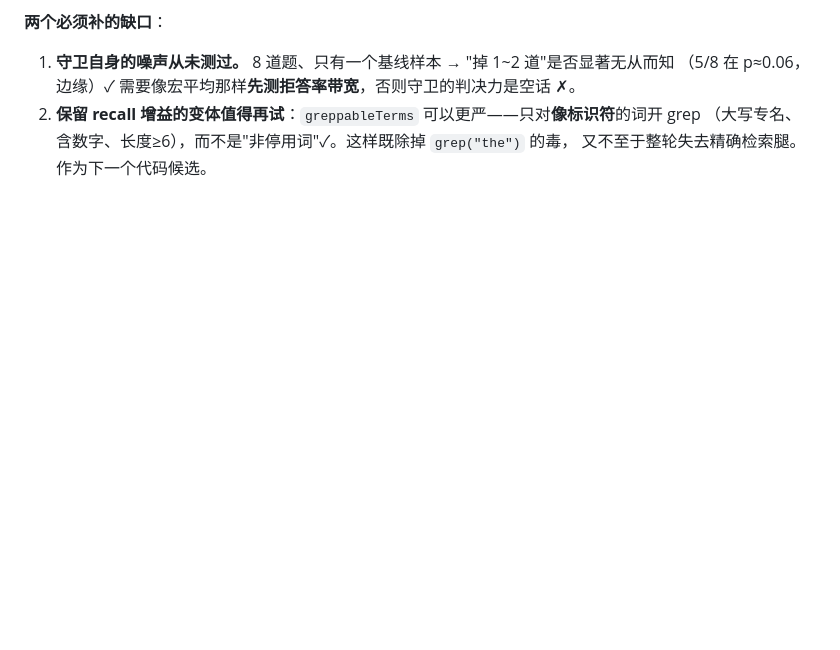
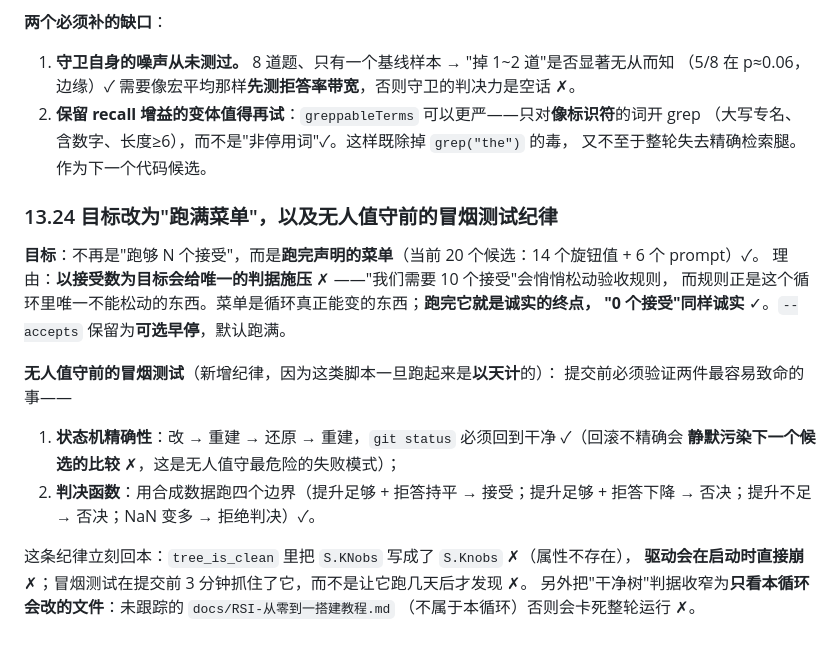
Before and after one commit to Caobaining1/FreeRAG, a Markdown page: docs/plan.md, the part around the change. Drawn GitHub-style; blank space fills up the shorter version.

Commit message:
plan §13.24: the goal is the menu, and smoke-test the state machine before a multi-day run

```diff
--- a/docs/plan.md
+++ b/docs/plan.md
@@ -1659,3 +1659,22 @@ refusals = sum(1 for r in null_rows if REFUSAL.search(r.get("answer", "")))
 2. **保留 recall 增益的变体值得再试**：`greppableTerms` 可以更严——只对**像标识符**的词开 grep
    （大写专名、含数字、长度≥6），而不是"非停用词"✓。这样既除掉 `grep("the")` 的毒，
    又不至于整轮失去精确检索腿。作为下一个代码候选。
+
+### 13.24 目标改为"跑满菜单"，以及无人值守前的冒烟测试纪律
+
+**目标**：不再是"跑够 N 个接受"，而是**跑完声明的菜单**（当前 20 个候选：14 个旋钮值 + 6 个 prompt）✓。
+理由：**以接受数为目标会给唯一的判据施压** ✗ ——"我们需要 10 个接受"会悄悄松动验收规则，
+而规则正是这个循环里唯一不能松动的东西。菜单是循环真正能变的东西；**跑完它就是诚实的终点，
+"0 个接受"同样诚实** ✓。`--accepts` 保留为**可选早停**，默认跑满。
+
+**无人值守前的冒烟测试**（新增纪律，因为这类脚本一旦跑起来是**以天计**的）：
+提交前必须验证两件最容易致命的事——
+1. **状态机精确性**：改 → 重建 → 还原 → 重建，`git status` 必须回到干净 ✓（回滚不精确会
+   **静默污染下一个候选的比较** ✗，这是无人值守最危险的失败模式）；
+2. **判决函数**：用合成数据跑四个边界（提升足够 + 拒答持平 → 接受；提升足够 + 拒答下降 →
+   否决；提升不足 → 否决；NaN 变多 → 拒绝判决）✓。
+
+这条纪律立刻回本：`tree_is_clean` 里把 `S.KNobs` 写成了 `S.Knobs` ✗（属性不存在），
+**驱动会在启动时直接崩** ✗；冒烟测试在提交前 3 分钟抓住了它，而不是让它跑几天后才发现 ✗。
+另外把"干净树"判据收窄为**只看本循环会改的文件**：未跟踪的 `docs/RSI-从零到一搭建教程.md`
+（不属于本循环）否则会卡死整轮运行 ✗。
```
